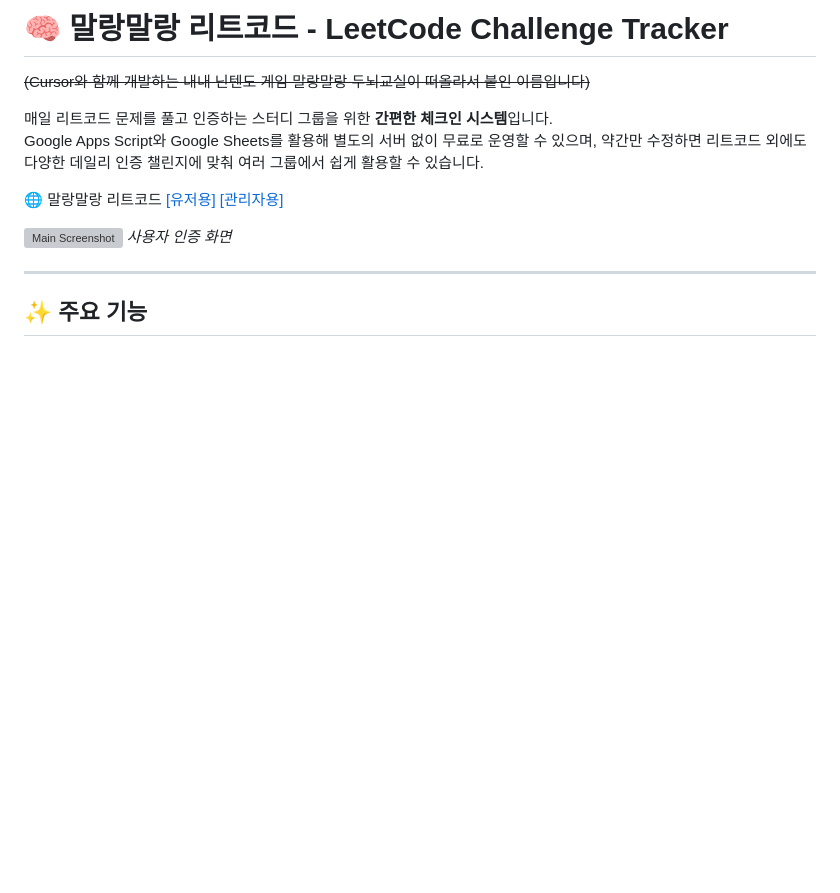
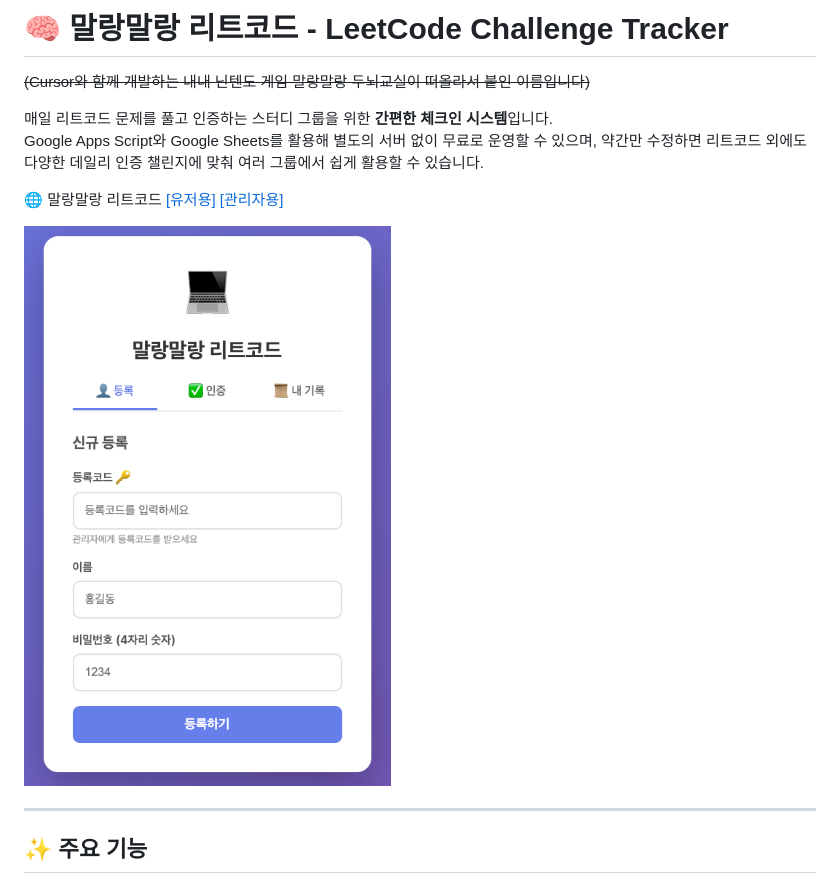
Before and after one commit to yoonichoi/bigbrain-tracker, a Markdown page: README.md, the part around the change printed below. Rendered like a GitHub page; pictures changed too: screenshots/register.png (added); blank space fills up the shorter version; grey boxes are pictures that could not be loaded.

```diff
--- a/README.md
+++ b/README.md
@@ -7,8 +7,7 @@ Google Apps Script와 Google Sheets를 활용해 별도의 서버 없이 무료
 
 🌐 말랑말랑 리트코드 [[유저용]](https://bigbrainlc.netlify.app/) [[관리자용]](https://bigbrainlc.netlify.app/admin.html)
 
-![Main Screenshot](./screenshots/main.png)
-*사용자 인증 화면*
+<img src="./screenshots/register.png" alt="Main Screenshot" width="400"/>
 
 ---
 
```
Also changed, not shown: other parts of README.md (+3 -2 lines), screenshots/README.md (deleted, +0 -50 lines), screenshots/checkin.png (added), screenshots/checkin2.png (added), screenshots/mystat.png (added).
